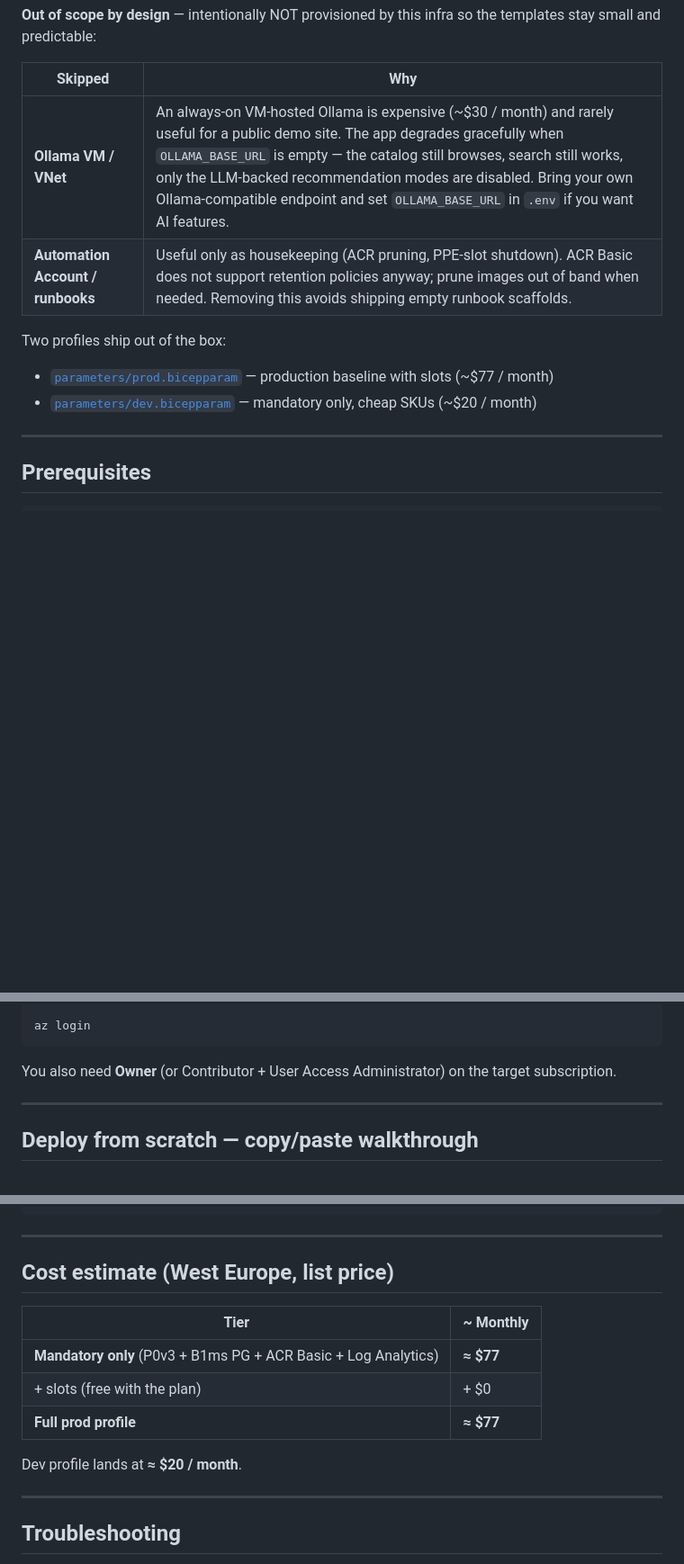
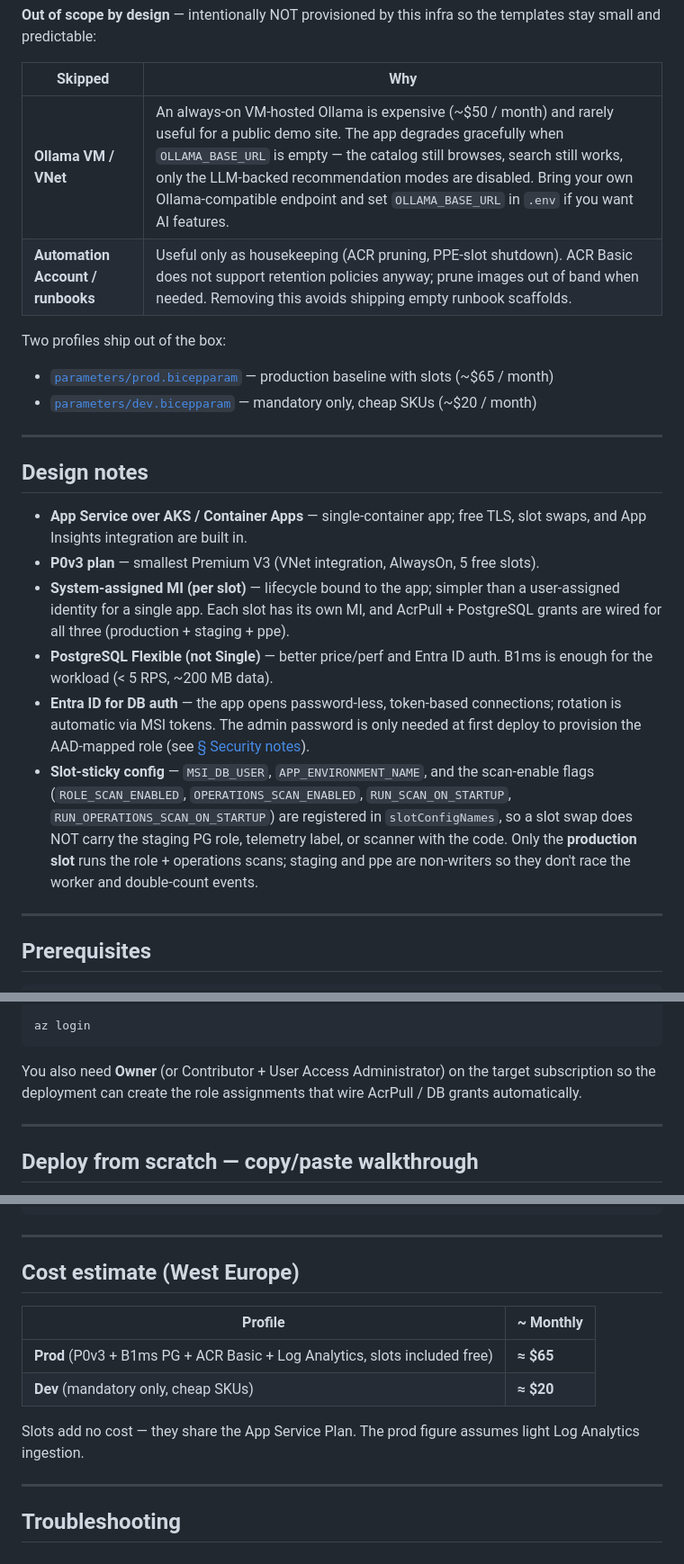
Before and after one commit to atomassi/rbac-catalog, a Markdown page: infra/README.md, 3 parts joined by grey strips. Shown at 90% size. Rendered like a GitHub page; blank space fills up the shorter version.

Commit message:
docs: consolidate infra README, remove ARCHITECTURE.md, fix App Service cost

````diff
--- a/infra/README.md
+++ b/infra/README.md
@@ -58,12 +56,23 @@ so the templates stay small and predictable:
 
 | Skipped | Why |
 |---|---|
-| **Ollama VM / VNet** | An always-on VM-hosted Ollama is expensive (~$30 / month) and rarely useful for a public demo site. The app degrades gracefully when `OLLAMA_BASE_URL` is empty — the catalog still browses, search still works, only the LLM-backed recommendation modes are disabled. Bring your own Ollama-compatible endpoint and set `OLLAMA_BASE_URL` in `.env` if you want AI features. |
+| **Ollama VM / VNet** | An always-on VM-hosted Ollama is expensive (~$50 / month) and rarely useful for a public demo site. The app degrades gracefully when `OLLAMA_BASE_URL` is empty — the catalog still browses, search still works, only the LLM-backed recommendation modes are disabled. Bring your own Ollama-compatible endpoint and set `OLLAMA_BASE_URL` in `.env` if you want AI features. |
 | **Automation Account / runbooks** | Useful only as housekeeping (ACR pruning, PPE-slot shutdown). ACR Basic does not support retention policies anyway; prune images out of band when needed. Removing this avoids shipping empty runbook scaffolds. |
 
 Two profiles ship out of the box:
-- [`parameters/prod.bicepparam`](parameters/prod.bicepparam) — production baseline with slots (~$77 / month)
+- [`parameters/prod.bicepparam`](parameters/prod.bicepparam) — production baseline with slots (~$65 / month)
 - [`parameters/dev.bicepparam`](parameters/dev.bicepparam) — mandatory only, cheap SKUs (~$20 / month)
+
+---
+
+## Design notes
+
+- **App Service over AKS / Container Apps** — single-container app; free TLS, slot swaps, and App Insights integration are built in.
+- **P0v3 plan** — smallest Premium V3 (VNet integration, AlwaysOn, 5 free slots).
+- **System-assigned MI (per slot)** — lifecycle bound to the app; simpler than a user-assigned identity for a single app. Each slot has its own MI, and AcrPull + PostgreSQL grants are wired for all three (production + staging + ppe).
+- **PostgreSQL Flexible (not Single)** — better price/perf and Entra ID auth. B1ms is enough for the workload (< 5 RPS, ~200 MB data).
+- **Entra ID for DB auth** — the app opens password-less, token-based connections; rotation is automatic via MSI tokens. The admin password is only needed at first deploy to provision the AAD-mapped role (see [§ Security notes](#security-notes)).
+- **Slot-sticky config** — `MSI_DB_USER`, `APP_ENVIRONMENT_NAME`, and the scan-enable flags (`ROLE_SCAN_ENABLED`, `OPERATIONS_SCAN_ENABLED`, `RUN_SCAN_ON_STARTUP`, `RUN_OPERATIONS_SCAN_ON_STARTUP`) are registered in `slotConfigNames`, so a slot swap does NOT carry the staging PG role, telemetry label, or scanner with the code. Only the **production slot** runs the role + operations scans; staging and ppe are non-writers so they don't race the worker and double-count events.
 
 ---
 
@@ -83,7 +92,8 @@ az login
 ```
 
 You also need **Owner** (or Contributor + User Access Administrator) on the
-target subscription.
+target subscription so the deployment can create the role assignments that
+wire AcrPull / DB grants automatically.
 
 ---
 
@@ -261,15 +267,15 @@ az webapp deployment slot swap -n "$APP" -g "$RG" --slot ppe --target-slot produ
 
 ---
 
-## Cost estimate (West Europe, list price)
+## Cost estimate (West Europe)
 
-| Tier | ~ Monthly |
+| Profile | ~ Monthly |
 |---|---|
-| **Mandatory only** (P0v3 + B1ms PG + ACR Basic + Log Analytics) | **≈ $77** |
-| + slots (free with the plan) | + $0 |
-| **Full prod profile** | **≈ $77** |
+| **Prod** (P0v3 + B1ms PG + ACR Basic + Log Analytics, slots included free) | **≈ $65** |
+| **Dev** (mandatory only, cheap SKUs) | **≈ $20** |
 
-Dev profile lands at **≈ $20 / month**.
+Slots add no cost — they share the App Service Plan. The prod figure assumes
+light Log Analytics ingestion.
 
 ---
 
````
Also changed, not shown: other parts of infra/README.md (+0 -7 lines), infra/ARCHITECTURE.md (deleted, +0 -60 lines).
